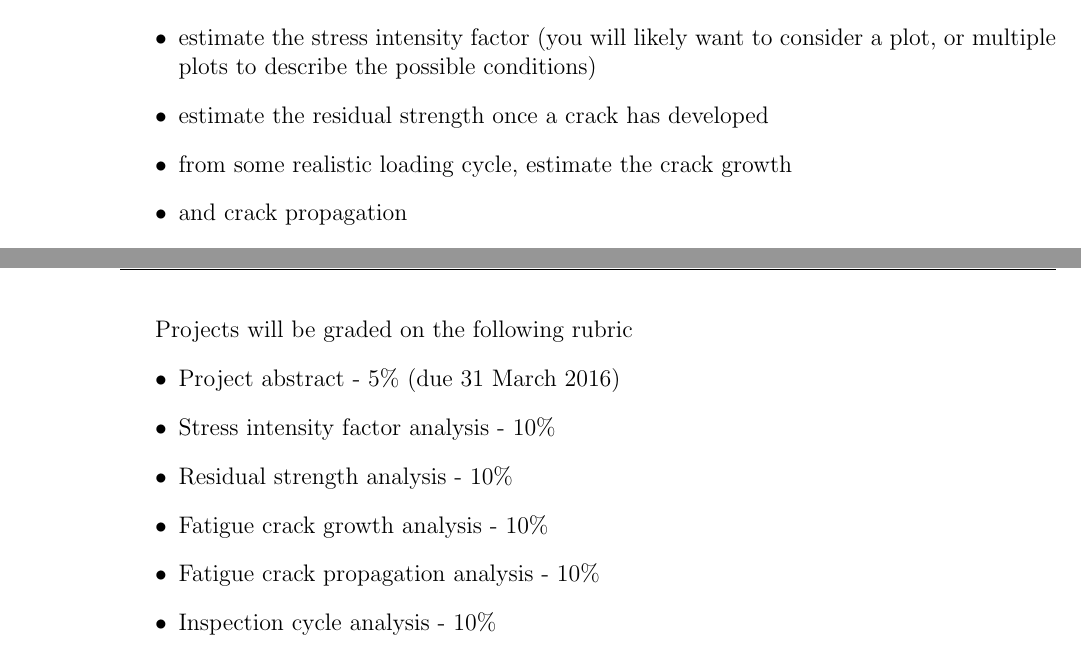
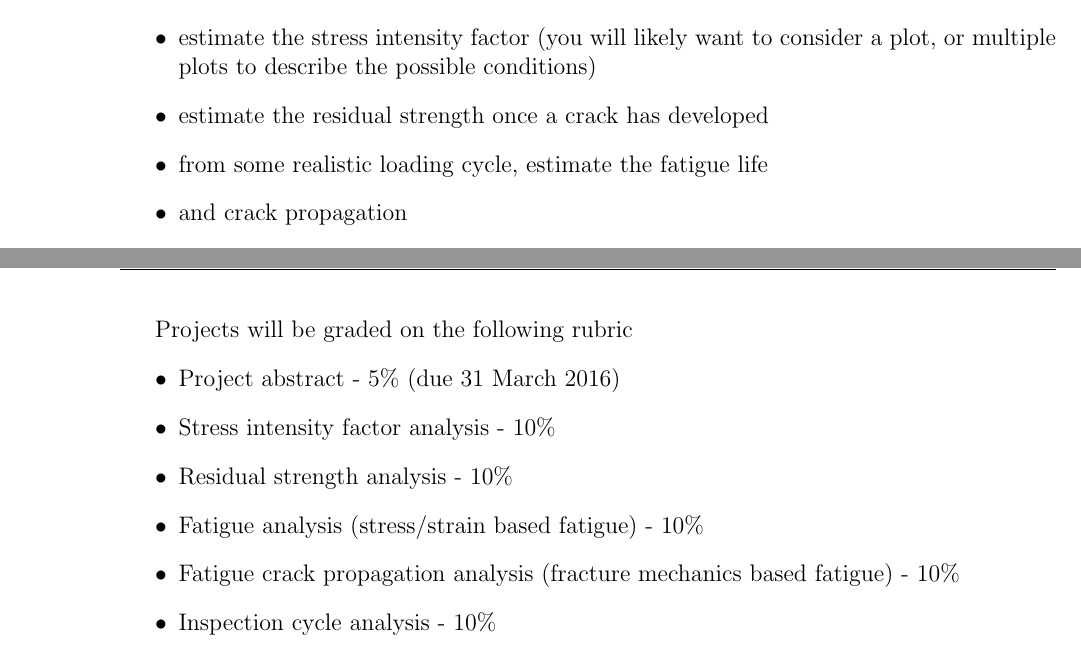
Before and after one commit to ndaman/damagetolerance, a LaTeX problem sheet (Homework/finalproject.tex): two parts of pages 1 and 2 of 2, joined at a grey line, cut so that both start at the same text. Compiled offline with pdfLaTeX.

Commit message:
Clarified some language in the final project (crack growth -> fatigue life)

```diff
--- a/Homework/finalproject.tex
+++ b/Homework/finalproject.tex
@@ -55,7 +55,7 @@ Using the methods learned in this course
 \begin{itemize}
 	\item estimate the stress intensity factor (you will likely want to consider a plot, or multiple plots to describe the possible conditions)
 	\item estimate the residual strength once a crack has developed
-	\item from some realistic loading cycle, estimate the crack growth
+	\item from some realistic loading cycle, estimate the fatigue life
 	\item and crack propagation
 	\item based on the above findings, propose (and justify) an appropriate inspection cycle
 	\item suggest at least one design improvement that could make this object more damage tolerant
@@ -80,8 +80,8 @@ Projects will be graded on the following rubric
 	\item Project abstract - 5\% (due 31 March 2016)
 	\item Stress intensity factor analysis - 10\%
 	\item Residual strength analysis - 10\%
-	\item Fatigue crack growth analysis - 10\%
-	\item Fatigue crack propagation analysis - 10\%
+	\item Fatigue analysis (stress/strain based fatigue) - 10\%
+	\item Fatigue crack propagation analysis (fracture mechanics based fatigue) - 10\%
 	\item Inspection cycle analysis - 10\%
 	\item Damage tolerant improvement - 20\%
 	\item General presentation, organization, and grammar - 25\%
```
Also changed, not shown: Homework/finalproject.pdf.
